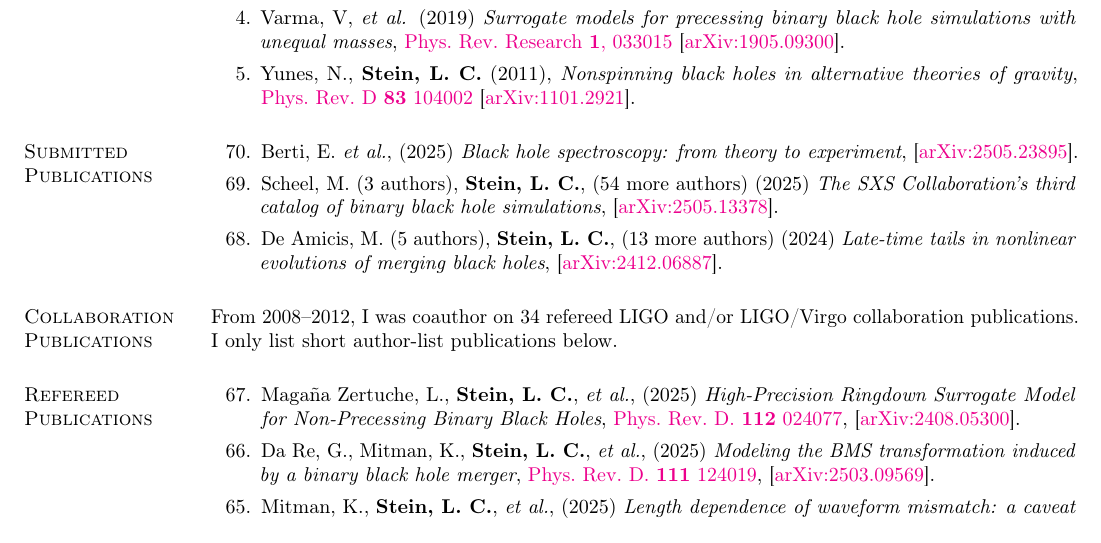
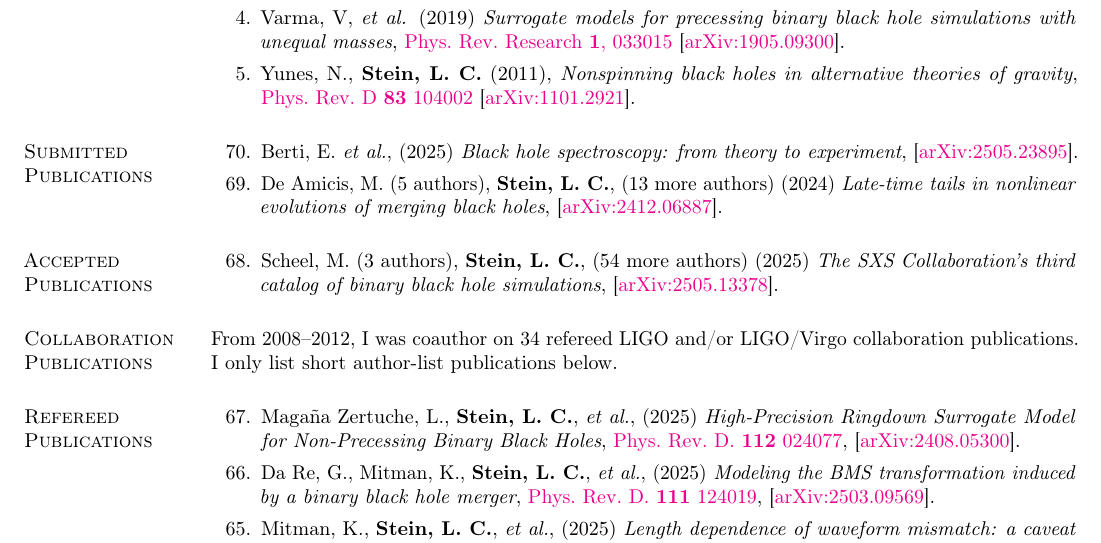
Before and after one commit to duetosymmetry/cv, a LaTeX CV (LeoCStein-PubsOnly.tex, which reads PubsContent.tex): part of page 1 of 4, cut so that both start at the same text. Compiled offline with pdfLaTeX.

Commit message:
Move catalog update to Accepted

```diff
--- a/PubsContent.tex
+++ b/PubsContent.tex
@@ -107,15 +107,6 @@ Excluding LIGO/Virgo collaboration papers.
   \arxiv{2505.23895}.
   \citeCount{0}
 \item
-  Scheel,~M.
-  (3 authors),
-  {\bf Stein,~L.~C.},
-  (54 more authors)
-  (2025)
-  {\it The SXS Collaboration's third catalog of binary black hole simulations},
-  \arxiv{2505.13378}.
-  \citeCount{0}
-\item
   De~Amicis,~M.
   (5 authors),
   {\bf Stein,~L.~C.},
@@ -127,20 +118,22 @@ Excluding LIGO/Virgo collaboration papers.
   \setcounter{pubCounter}{\value{enumi}}
 \end{etaremune}
 
-% \section{Accepted Publications}
-% \secstartswithlist{}%
-% \addtocounter{pubCounter}{-1}%
-% \begin{etaremune}[start=\value{pubCounter}]
-% \item
-%   Magaña~Zertuche,~L.,
-%   {\bf Stein,~L.~C.},
-%   {\it et al.},
-%   (2024)
-%   {\it High-Precision Ringdown Surrogate Model for Non-Precessing Binary Black Holes},
-%   \arxiv{2408.05300}.
-%   \citeCount{0}
-%   \setcounter{pubCounter}{\value{enumi}}
-% \end{etaremune}
+\section{Accepted Publications}
+\secstartswithlist{}%
+\addtocounter{pubCounter}{-1}%
+\begin{etaremune}[start=\value{pubCounter}]
+\item
+  Scheel,~M.
+  (3 authors),
+  {\bf Stein,~L.~C.},
+  (54 more authors)
+  (2025)
+  {\it The SXS Collaboration's third catalog of binary black hole simulations},
+  \arxiv{2505.13378}.
+  \citeCount{0}
+%
+  \setcounter{pubCounter}{\value{enumi}}
+\end{etaremune}
 
 \section{Collaboration Publications}
 From 2008--2012, I was coauthor on 34 refereed LIGO and/or LIGO/Virgo
```
